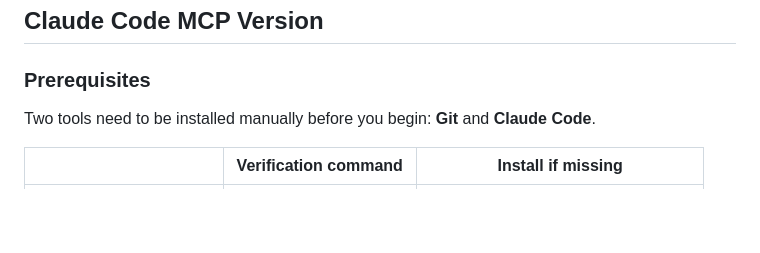
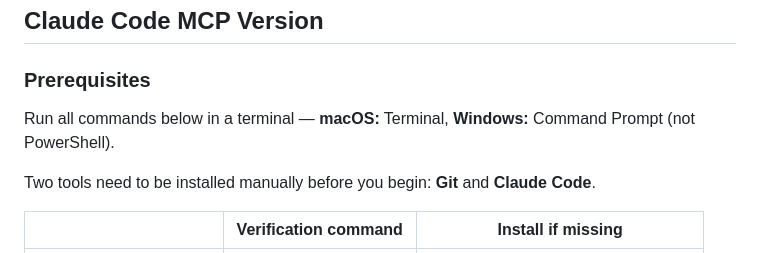
Before and after one commit to Ping0411/guideline-generator, a Markdown page: README.md, the part around one of its changes. Rendered like a GitHub page; blank space fills up the shorter version.

Commit message:
Add terminal type note and bold reopen in both READMEs

```diff
--- a/README.md
+++ b/README.md
@@ -13,6 +13,8 @@ A local AI assistant for querying SAP Business Network documentation. Two versio
 
 ### Prerequisites
 
+Run all commands below in a terminal — **macOS:** Terminal, **Windows:** Command Prompt (not PowerShell).
+
 Two tools need to be installed manually before you begin: **Git** and **Claude Code**.
 
 | | Verification command | Install if missing |
```
Also changed, not shown: other parts of README.md (+1 -1 lines), web-app/README.md (+3 -1 lines).
